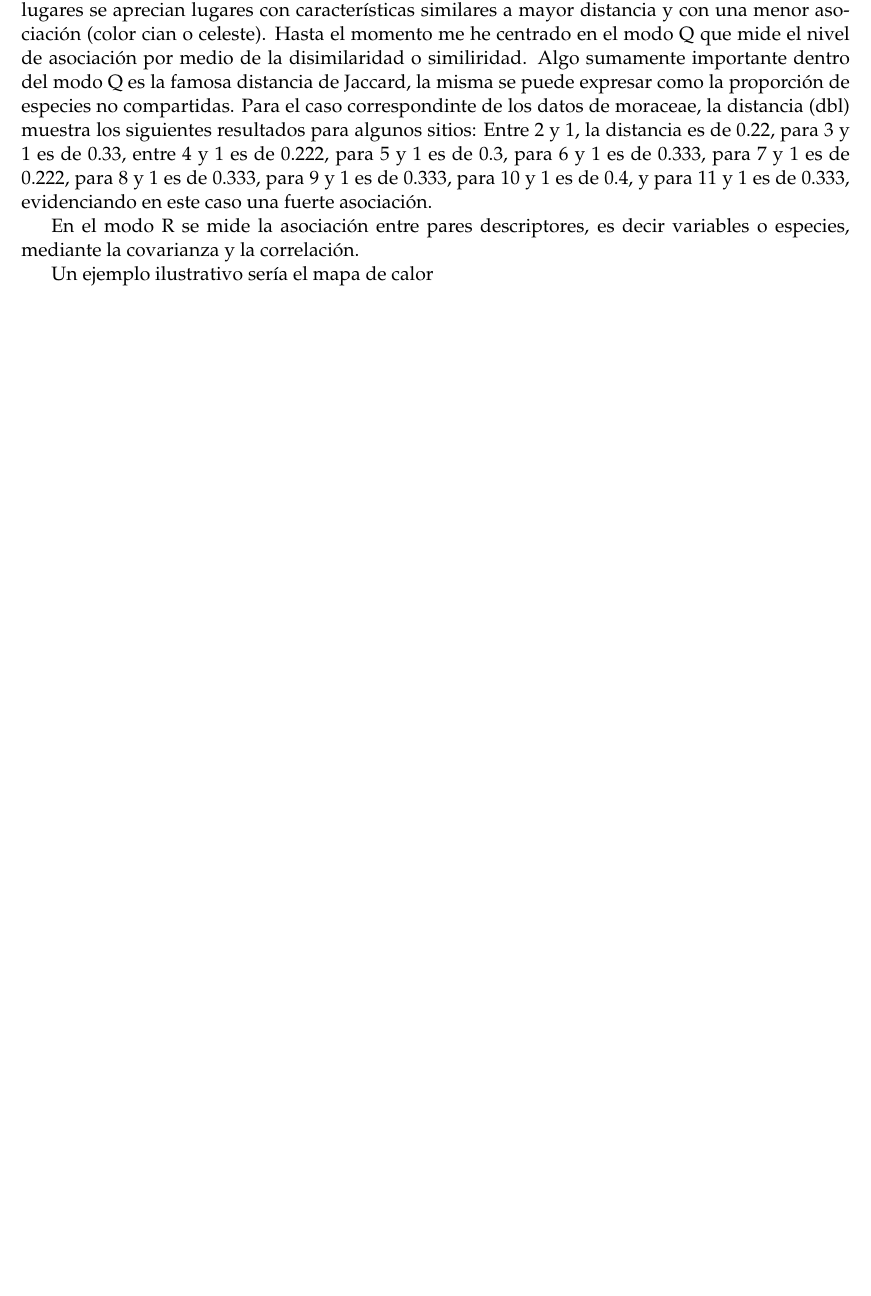
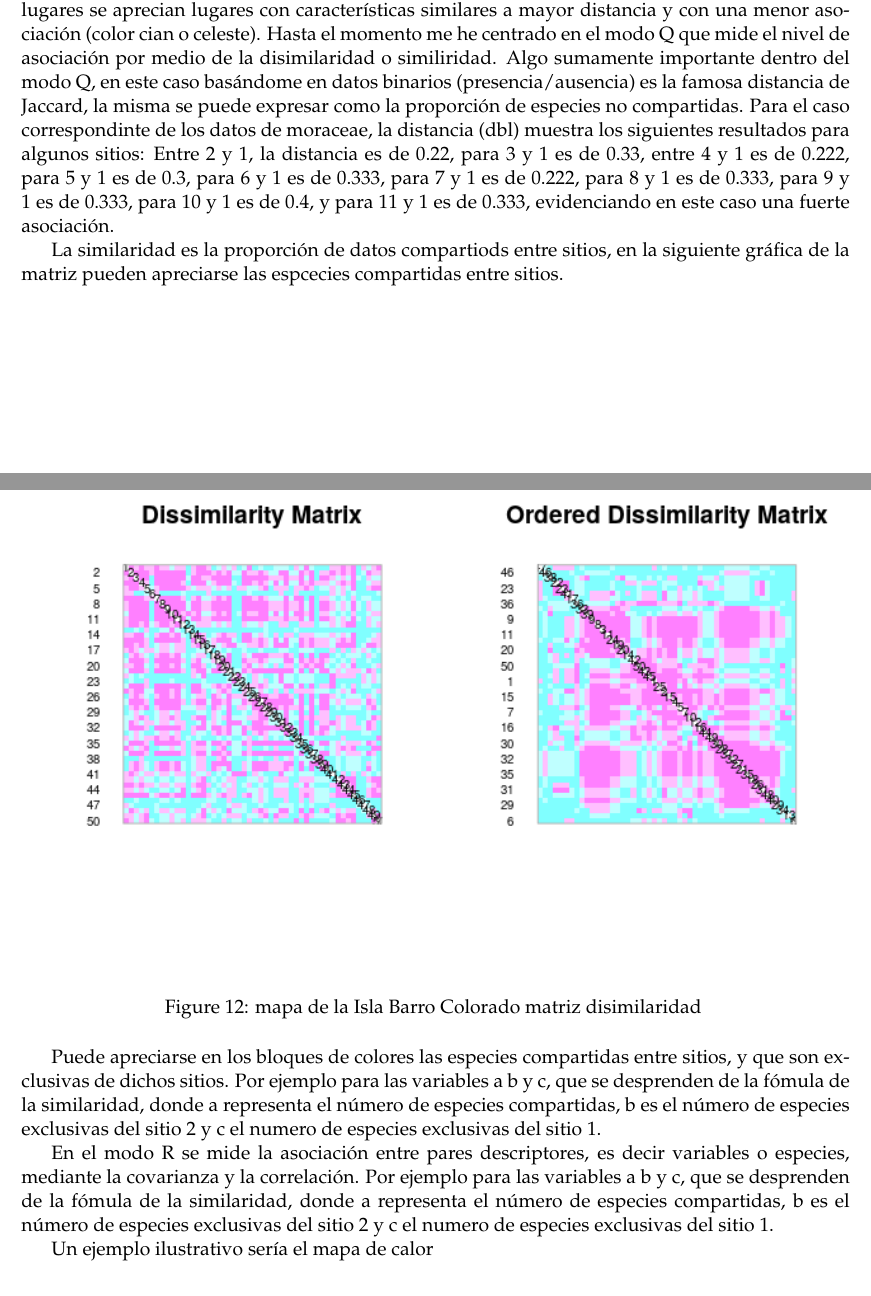
Before and after one commit to biogeografia-202102/unidad-0-asignacion-99-mi-manuscrito-GeografosigloXXV, an R Markdown document (manuscrito.Rmd): part of page 14 of 23 before the commit and two parts of pages 14 and 15 of 24 after it, the two joined at a grey line, cut so that both start at the same text, the shorter picture padded with empty space. Rendered offline with R 4.5, knitr and Pandoc, then LaTeX, with nearby package versions.

Commit message:
desarrollo de manuscrito

```diff
--- a/manuscrito.Rmd
+++ b/manuscrito.Rmd
@@ -146,10 +146,16 @@ A continuación presento una versión mejorada de la matríz ordenada de datos c
 
 En esta matriz de disimilaridad o de distancia vienen a recrearse los anteriores casos de abundancia de los mapas de la Isla de Barro Colorado. En la diagonal se pueden apreciar los sitios que poseen características similares con la menor distancia(color rosado), mientras que en los demás lugares se aprecian lugares con características similares a mayor distancia y con una menor asociación (color cian o celeste).
 Hasta el momento me he centrado en el modo Q que mide el nivel de asociación por medio de la disimilaridad o similiridad.
-Algo sumamente importante dentro del modo Q es la famosa distancia de Jaccard, la misma se puede expresar como la proporción de especies no compartidas. Para el caso correspondinte de los datos de moraceae, la distancia (dbl) muestra los siguientes resultados para algunos sitios: Entre 2 y 1, la distancia es de 0.22, para 3 y 1 es de 0.33, entre 4 y 1 es de 0.222, para 5 y 1 es de 0.3, para 6 y 1 es de 0.333, para 7 y 1 es de 0.222, para 8 y 1 es de 0.333, para 9 y 1 es de 0.333, para 10 y 1 es de 0.4, y para 11 y 1 es de 0.333, evidenciando en este caso una fuerte asociación.
+Algo sumamente importante dentro del modo Q, en este caso basándome en datos binarios (presencia/ausencia) es la famosa distancia de Jaccard, la misma se puede expresar como la proporción de especies no compartidas. Para el caso correspondinte de los datos de moraceae, la distancia (dbl) muestra los siguientes resultados para algunos sitios: Entre 2 y 1, la distancia es de 0.22, para 3 y 1 es de 0.33, entre 4 y 1 es de 0.222, para 5 y 1 es de 0.3, para 6 y 1 es de 0.333, para 7 y 1 es de 0.222, para 8 y 1 es de 0.333, para 9 y 1 es de 0.333, para 10 y 1 es de 0.4, y para 11 y 1 es de 0.333, evidenciando en este caso una fuerte asociación.
+
+La similaridad es la proporción de datos compartiods entre sitios, en la siguiente gráfica de la matriz pueden apreciarse las espcecies compartidas entre sitios.
+
+![mapa de la Isla Barro Colorado matriz disimilaridad  \label{fig:bci_map}](matriz_similaridad.png){width=100%}
+
+Puede apreciarse en los bloques de colores las especies compartidas entre sitios, y que son exclusivas de dichos sitios. Por ejemplo para las variables a b y c, que se desprenden de la fómula de la similaridad, donde a representa el número de especies compartidas, b es el número de especies exclusivas del sitio 2 y c el numero de especies exclusivas del sitio 1.
 
 
-En el modo R se mide la asociación entre pares descriptores, es decir variables o especies, mediante la covarianza y la correlación.
+En el modo R se mide la asociación entre pares descriptores, es decir variables o especies, mediante la covarianza y la correlación. Por ejemplo para las variables a b y c, que se desprenden de la fómula de la similaridad, donde a representa el número de especies compartidas, b es el número de especies exclusivas del sitio 2 y c el numero de especies exclusivas del sitio 1.
 
 Un ejemplo ilustrativo sería el mapa de calor
 
```
Also changed, not shown: manuscrito.tex, matriz_similaridad.png (added), 2 other files.
